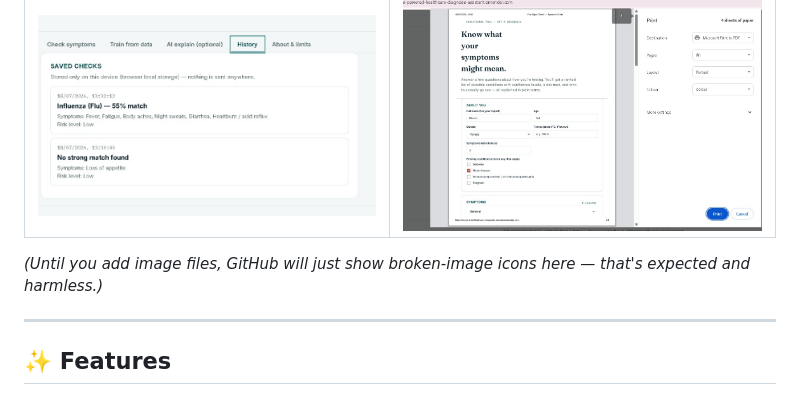
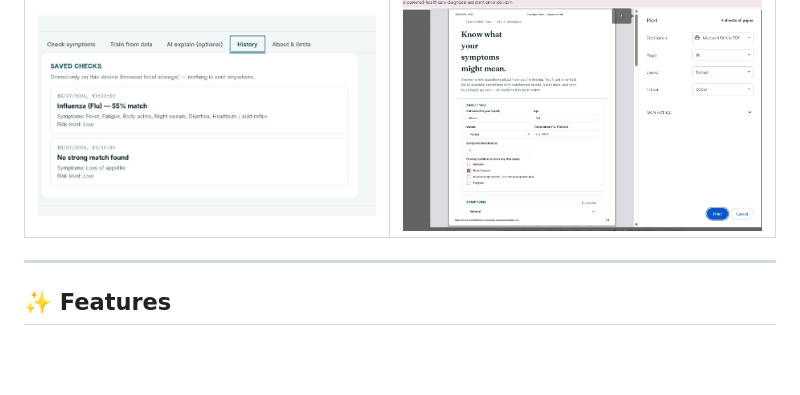
Before and after one commit to Shristi502102/AI-Powered_Healthcare-Diagnosis-Assistant, a Markdown page: README.md, the part around the change. Drawn GitHub-style; blank space fills up the shorter version.

Commit message:
Remove broken image note from README
Removed note about broken image icons in README.

```diff
--- a/README.md
+++ b/README.md
@@ -50,8 +50,7 @@ Render static sites can idle after inactivity; GitHub Pages never does.
 |---|---|
 | ![History](https://github.com/Shristi502102/AI-Powered_Healthcare-Diagnosis-Assistant/blob/main/image/Screenshot%202026-07-18%20133302.jpg) | ![Print report](https://github.com/Shristi502102/AI-Powered_Healthcare-Diagnosis-Assistant/blob/main/image/Screenshot%202026-07-18%20134531.jpg) |
 
-*(Until you add image files, GitHub will just show broken-image icons
-here — that's expected and harmless.)*
+
 
 ---
 
```
